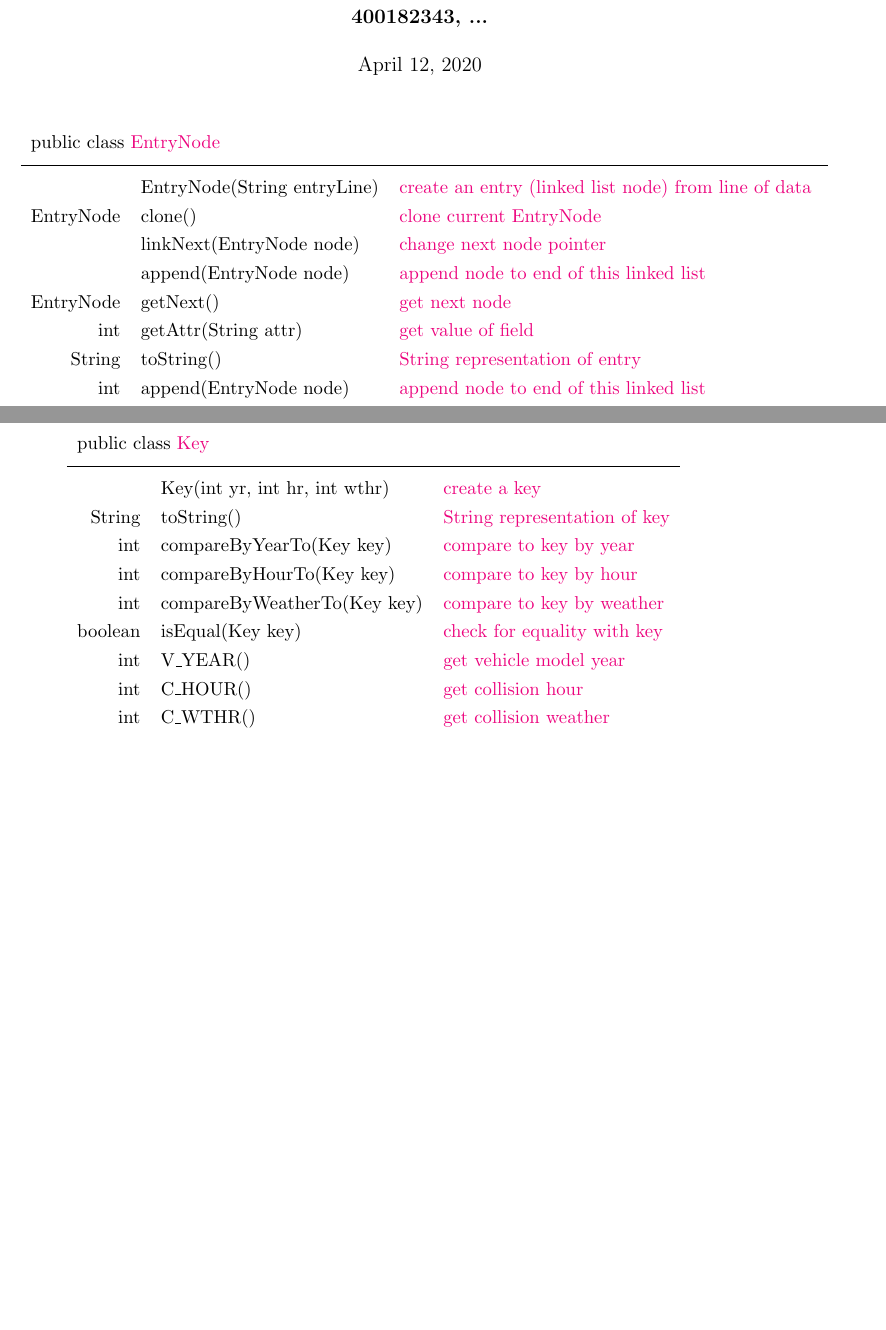
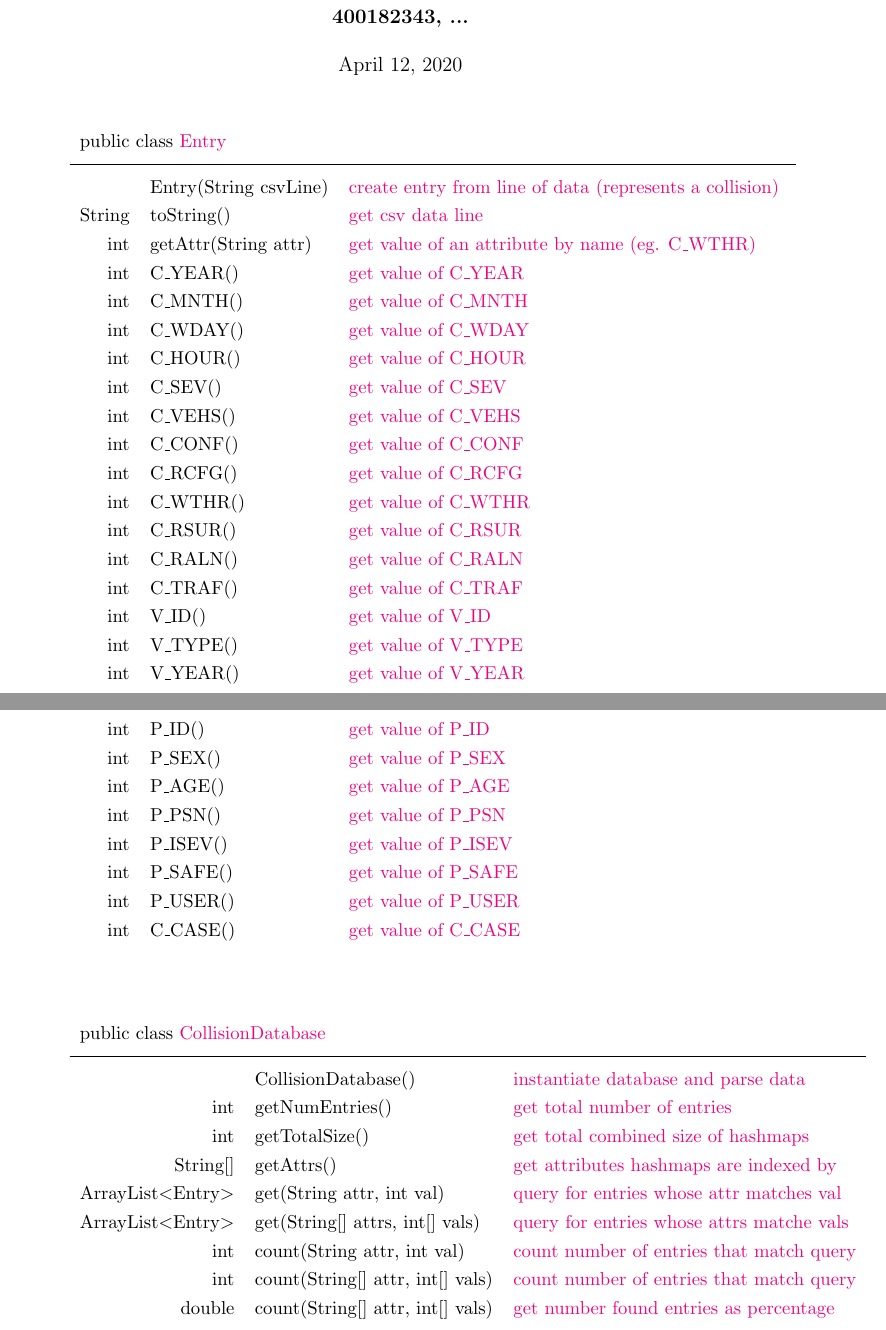
Before and after one commit to HKanwal/Path, a LaTeX document (api/API.tex): two parts of pages 1 and 2 of 2, joined at a grey line, cut so that both start at the same text, the shorter picture padded with empty space. Compiled offline with pdfLaTeX.

Commit message:
Updated API for CollisionDatabase and Entry.

```diff
--- a/api/API.tex
+++ b/api/API.tex
@@ -2,10 +2,14 @@
 
 \usepackage[dvipsnames]{xcolor}
 \usepackage{changepage}
+\usepackage{longtable}
 
 \newcommand{\Tstrut}{\rule{0pt}{3.5ex}}
 \newcommand{\Bstrut}{\rule{0pt}{2.7ex}}
 \newcommand{\col}{RubineRed}
 
+\oddsidemargin 10mm
+\evensidemargin 0mm
+
 \begin{document}
 
@@ -20,48 +25,61 @@
   {\large \today}
 
 \end{center}
+\end{adjustwidth}
 
 \medskip
 
-\begin{adjustwidth}{-0.75in}{}
+\begin{center}
+\begin{longtable}{ r l l }
+
+  \multicolumn{2}{ l }{public class \color{\col} Entry} \\[2mm]
+  \hline
+  & Entry(String csvLine) & \color{\col} create entry from line of data (represents a collision) \Tstrut \\
+  String & toString() & \color{\col} get csv data line\Bstrut \\
+  int & getAttr(String attr) & \color{\col} get value of an attribute by name (eg. C\_WTHR)\Bstrut \\
+  int & C\_YEAR() & \color{\col} get value of C\_YEAR\Bstrut \\
+  int & C\_MNTH() & \color{\col} get value of C\_MNTH\Bstrut \\
+  int & C\_WDAY() & \color{\col} get value of C\_WDAY\Bstrut \\
+  int & C\_HOUR() & \color{\col} get value of C\_HOUR\Bstrut \\
+  int & C\_SEV() & \color{\col} get value of C\_SEV\Bstrut \\
+  int & C\_VEHS() & \color{\col} get value of C\_VEHS\Bstrut \\
+  int & C\_CONF() & \color{\col} get value of C\_CONF\Bstrut \\
+  int & C\_RCFG() & \color{\col} get value of C\_RCFG\Bstrut \\
+  int & C\_WTHR() & \color{\col} get value of C\_WTHR\Bstrut \\
+  int & C\_RSUR() & \color{\col} get value of C\_RSUR\Bstrut \\
+  int & C\_RALN() & \color{\col} get value of C\_RALN\Bstrut \\
+  int & C\_TRAF() & \color{\col} get value of C\_TRAF\Bstrut \\
+  int & V\_ID() & \color{\col} get value of V\_ID\Bstrut \\
+  int & V\_TYPE() & \color{\col} get value of V\_TYPE\Bstrut \\
+  int & V\_YEAR() & \color{\col} get value of V\_YEAR\Bstrut \\
+  int & P\_ID() & \color{\col} get value of P\_ID\Bstrut \\
+  int & P\_SEX() & \color{\col} get value of P\_SEX\Bstrut \\
+  int & P\_AGE() & \color{\col} get value of P\_AGE\Bstrut \\
+  int & P\_PSN() & \color{\col} get value of P\_PSN\Bstrut \\
+  int & P\_ISEV() & \color{\col} get value of P\_ISEV\Bstrut \\
+  int & P\_SAFE() & \color{\col} get value of P\_SAFE\Bstrut \\
+  int & P\_USER() & \color{\col} get value of P\_USER\Bstrut \\
+  int & C\_CASE() & \color{\col} get value of C\_CASE\Bstrut \\
+
+\end{longtable}
+\end{center}
 
 \begin{center}
-\begin{tabular}{ r l l }
+\begin{longtable}{ r l l }
 
-  \multicolumn{2}{ l }{public class \color{\col} EntryNode} \\[2mm]
+  \multicolumn{2}{ l }{public class \color{\col} CollisionDatabase} \\[2mm]
   \hline
-  & EntryNode(String entryLine) & \color{\col} create an entry (linked list node) from line of data \Tstrut \\
-  EntryNode & clone() & \color{\col} clone current EntryNode\Bstrut \\
-  & linkNext(EntryNode node) & \color{\col} change next node pointer\Bstrut \\
-  & append(EntryNode node) & \color{\col} append node to end of this linked list\Bstrut \\
-  EntryNode & getNext() & \color{\col} get next node\Bstrut \\
-  int & getAttr(String attr) & \color{\col} get value of field\Bstrut \\
-  String & toString() & \color{\col} String representation of entry\Bstrut \\
-  int & append(EntryNode node) & \color{\col} append node to end of this linked list\Bstrut \\[8mm]
+  & CollisionDatabase() & \color{\col} instantiate database and parse data\Tstrut \\
+  int & getNumEntries() & \color{\col} get total number of entries\Bstrut \\
+  int & getTotalSize() & \color{\col} get total combined size of hashmaps\Bstrut \\
+  String[] & getAttrs() & \color{\col} get attributes hashmaps are indexed by\Bstrut \\
+  ArrayList$<$Entry$>$ & get(String attr, int val) & \color{\col} query for entries whose attr matches val\Bstrut \\
+  ArrayList$<$Entry$>$ & get(String[] attrs, int[] vals) & \color{\col} query for entries whose attrs matche vals\Bstrut \\
+  int & count(String attr, int val) & \color{\col} count number of entries that match query\Bstrut \\
+  int & count(String[] attr, int[] vals) & \color{\col} count number of entries that match query\Bstrut \\
+  double & count(String[] attr, int[] vals) & \color{\col} get number found entries as percentage\Bstrut \\
 
-\end{tabular}
+\end{longtable}
 \end{center}
 
-\bigskip
-
-\begin{center}
-\begin{tabular}{ r l l }
-
-  \multicolumn{2}{ l }{public class \color{\col} Key} \\[2mm]
-  \hline
-  & Key(int yr, int hr, int wthr) & \color{\col} create a key\Tstrut \\
-  String & toString() & \color{\col} String representation of key\Bstrut \\
-  int & compareByYearTo(Key key) & \color{\col} compare to key by year\Bstrut \\
-  int & compareByHourTo(Key key) & \color{\col} compare to key by hour\Bstrut \\
-  int & compareByWeatherTo(Key key) & \color{\col} compare to key by weather\Bstrut \\
-  boolean & isEqual(Key key) & \color{\col} check for equality with key\Bstrut \\
-  int & V\_YEAR() & \color{\col} get vehicle model year\Bstrut \\
-  int & C\_HOUR() & \color{\col} get collision hour\Bstrut \\
-  int & C\_WTHR() & \color{\col} get collision weather\Bstrut \\
-
-\end{tabular}
-\end{center}
-
-\end{adjustwidth}
-
 \end{document}
```
Also changed, not shown: api/API.pdf (added), api/API.tex (1 more changed lines).
